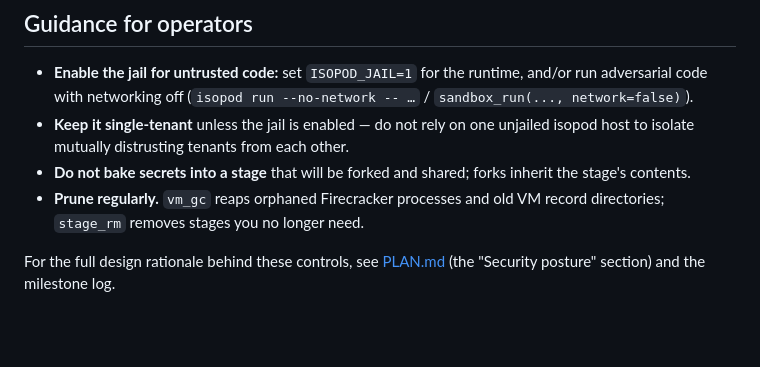
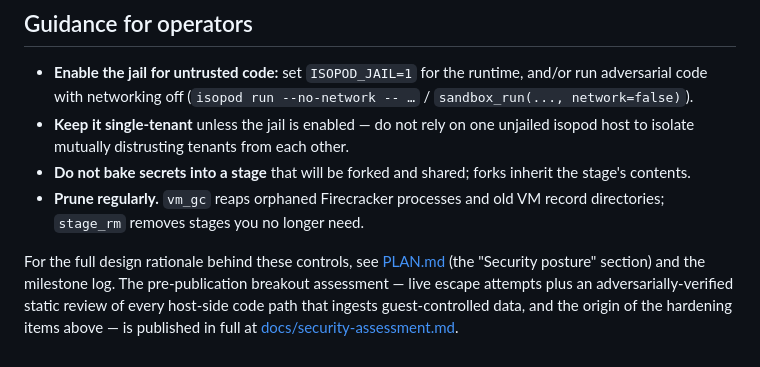
Before and after one commit to me1iissa/isopod, a Markdown page: SECURITY.md, the part around the change. Drawn GitHub-style; blank space fills up the shorter version.

```diff
--- a/SECURITY.md
+++ b/SECURITY.md
@@ -102,4 +102,4 @@ isopod v1 is honest about its posture. State these before running anything genui
 - **Do not bake secrets into a stage** that will be forked and shared; forks inherit the stage's contents.
 - **Prune regularly.** `vm_gc` reaps orphaned Firecracker processes and old VM record directories; `stage_rm` removes stages you no longer need.
 
-For the full design rationale behind these controls, see [PLAN.md](PLAN.md) (the "Security posture" section) and the milestone log.
+For the full design rationale behind these controls, see [PLAN.md](PLAN.md) (the "Security posture" section) and the milestone log. The pre-publication breakout assessment — live escape attempts plus an adversarially-verified static review of every host-side code path that ingests guest-controlled data, and the origin of the hardening items above — is published in full at [docs/security-assessment.md](docs/security-assessment.md).
```
Also changed, not shown: docs/security-assessment.md (added, +323 -0 lines).
